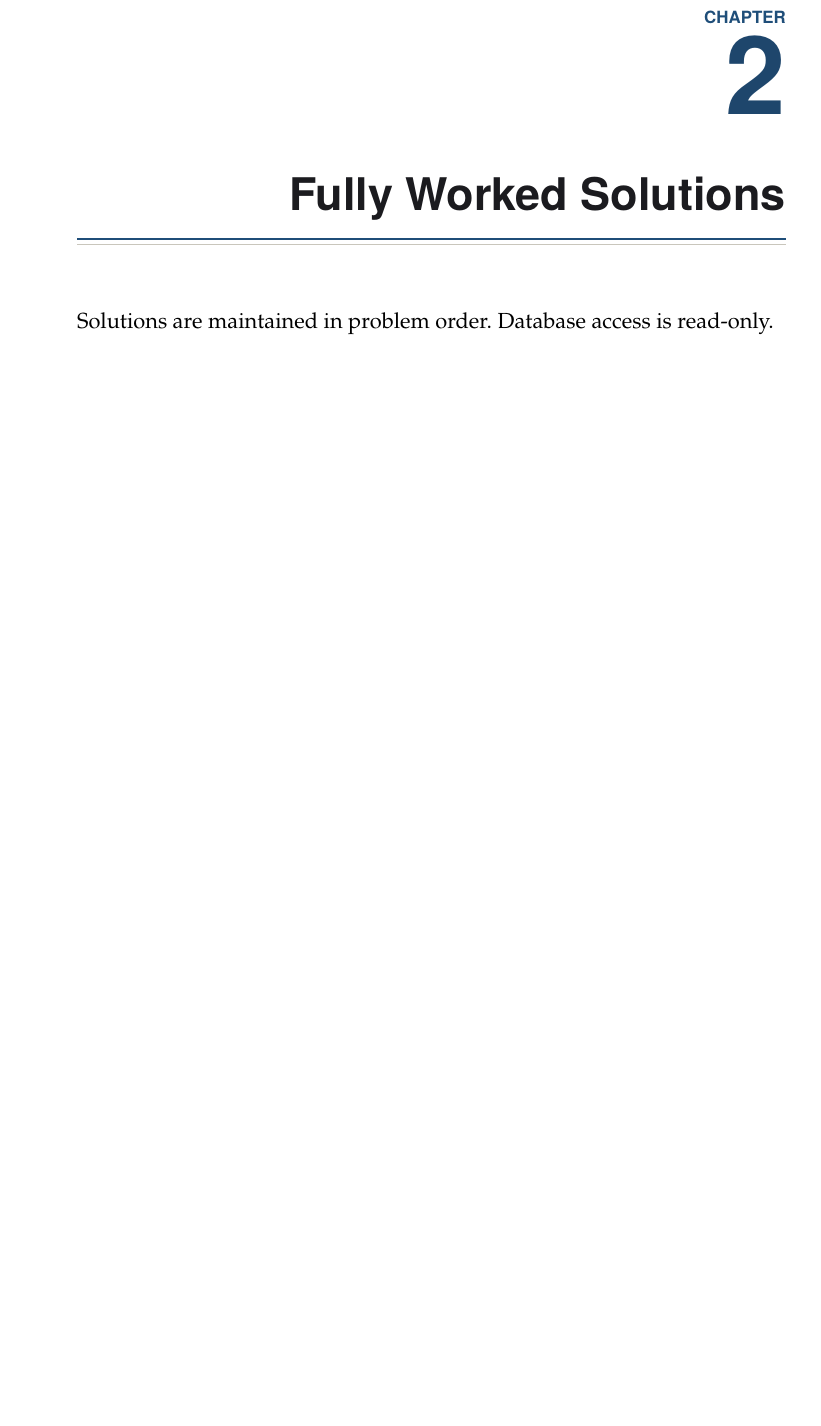
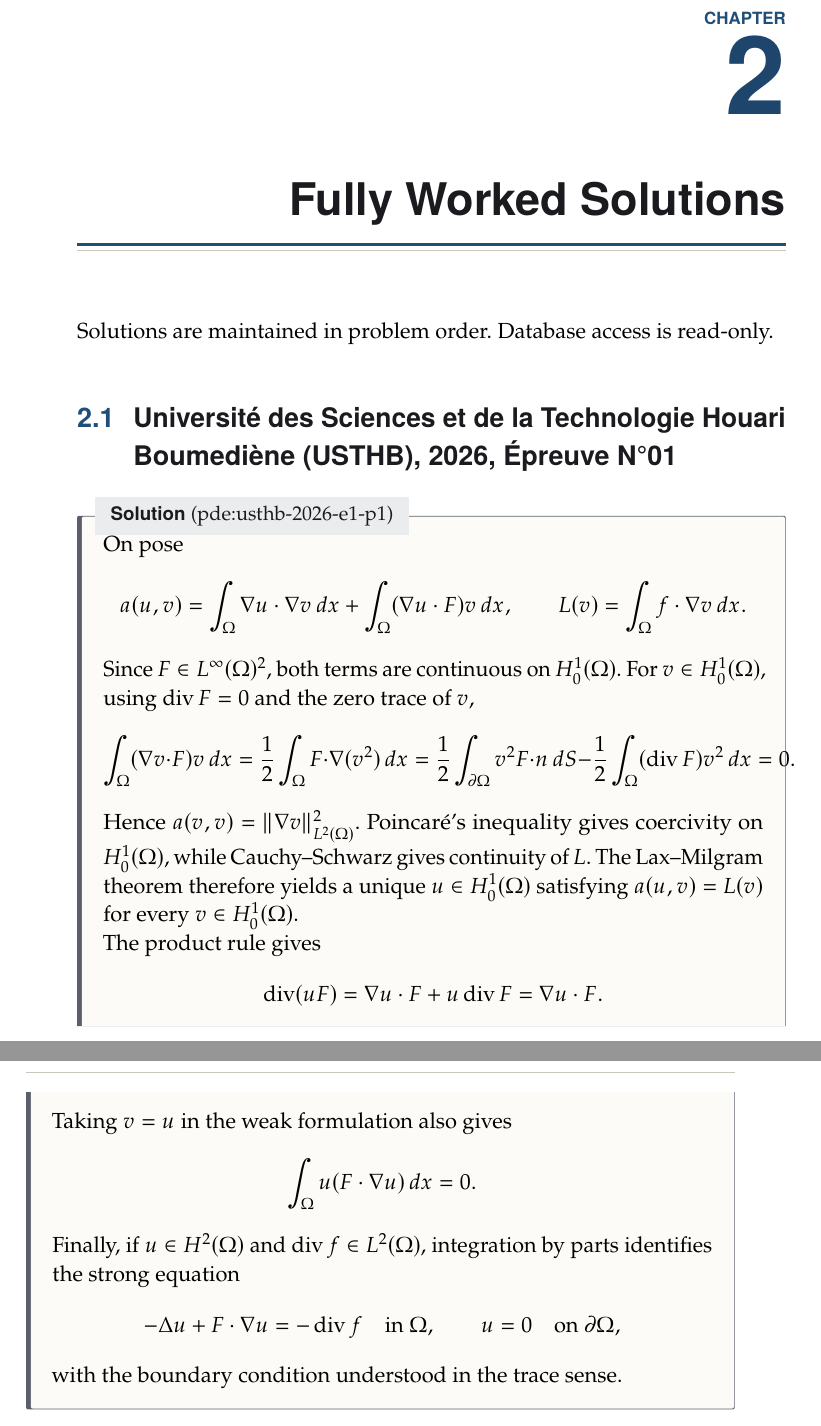
Before and after one commit to abdelouahabmostafaetu-bot/dz_math_book_series, a LaTeX document (books/07-pde/book.tex, which reads books/07-pde/chapters/07_solutions.tex): part of page 37 of 38 before the commit and two parts of pages 37 and 38 of 38 after it, the two joined at a grey line, cut so that both start at the same text, the shorter picture padded with empty space. Compiled offline with pdfLaTeX.

Commit message:
docs(pde): add first fully worked doctoral solution

```diff
--- a/books/07-pde/chapters/07_solutions.tex
+++ b/books/07-pde/chapters/07_solutions.tex
@@ -2,3 +2,37 @@
 \label{ch:solutions}
 
 Solutions are maintained in problem order. Database access is read-only.
+
+\section{Université des Sciences et de la Technologie Houari Boumediène (USTHB), 2026, Épreuve N°01}
+\begin{solution}{pde:usthb-2026-e1-p1}
+On pose
+\[
+a(u,v)=\int_\Omega \nabla u\cdot\nabla v\,dx+
+\int_\Omega (\nabla u\cdot F)v\,dx,
+\qquad
+L(v)=\int_\Omega f\cdot\nabla v\,dx.
+\]
+Since $F\in L^\infty(\Omega)^2$, both terms are continuous on $H_0^1(\Omega)$. For $v\in H_0^1(\Omega)$, using $\operatorname{div}F=0$ and the zero trace of $v$,
+\[
+\int_\Omega (\nabla v\cdot F)v\,dx
+=\frac12\int_\Omega F\cdot\nabla(v^2)\,dx
+=\frac12\int_{\partial\Omega}v^2F\cdot n\,dS-
+\frac12\int_\Omega (\operatorname{div}F)v^2\,dx=0.
+\]
+Hence $a(v,v)=\|\nabla v\|_{L^2(\Omega)}^2$. Poincaré's inequality gives coercivity on $H_0^1(\Omega)$, while Cauchy--Schwarz gives continuity of $L$. The Lax--Milgram theorem therefore yields a unique $u\in H_0^1(\Omega)$ satisfying $a(u,v)=L(v)$ for every $v\in H_0^1(\Omega)$.
+
+The product rule gives
+\[
+\operatorname{div}(uF)=\nabla u\cdot F+u\operatorname{div}F=\nabla u\cdot F.
+\]
+Taking $v=u$ in the weak formulation also gives
+\[
+\int_\Omega u(F\cdot\nabla u)\,dx=0.
+\]
+Finally, if $u\in H^2(\Omega)$ and $\operatorname{div}f\in L^2(\Omega)$, integration by parts identifies the strong equation
+\[
+-\Delta u+F\cdot\nabla u=-\operatorname{div}f\quad\text{in }\Omega,
+\qquad u=0\quad\text{on }\partial\Omega,
+\]
+with the boundary condition understood in the trace sense.
+\end{solution}
```
